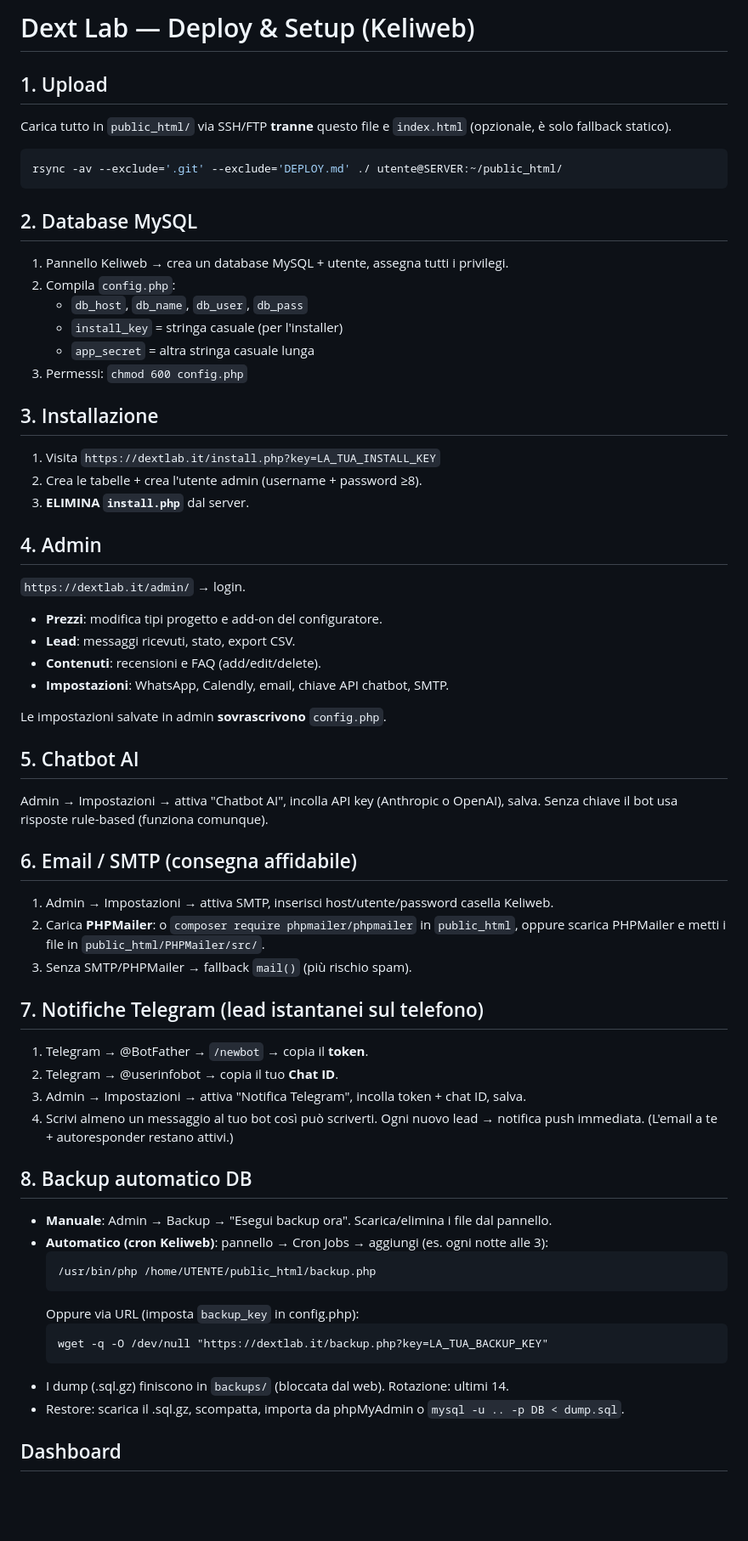
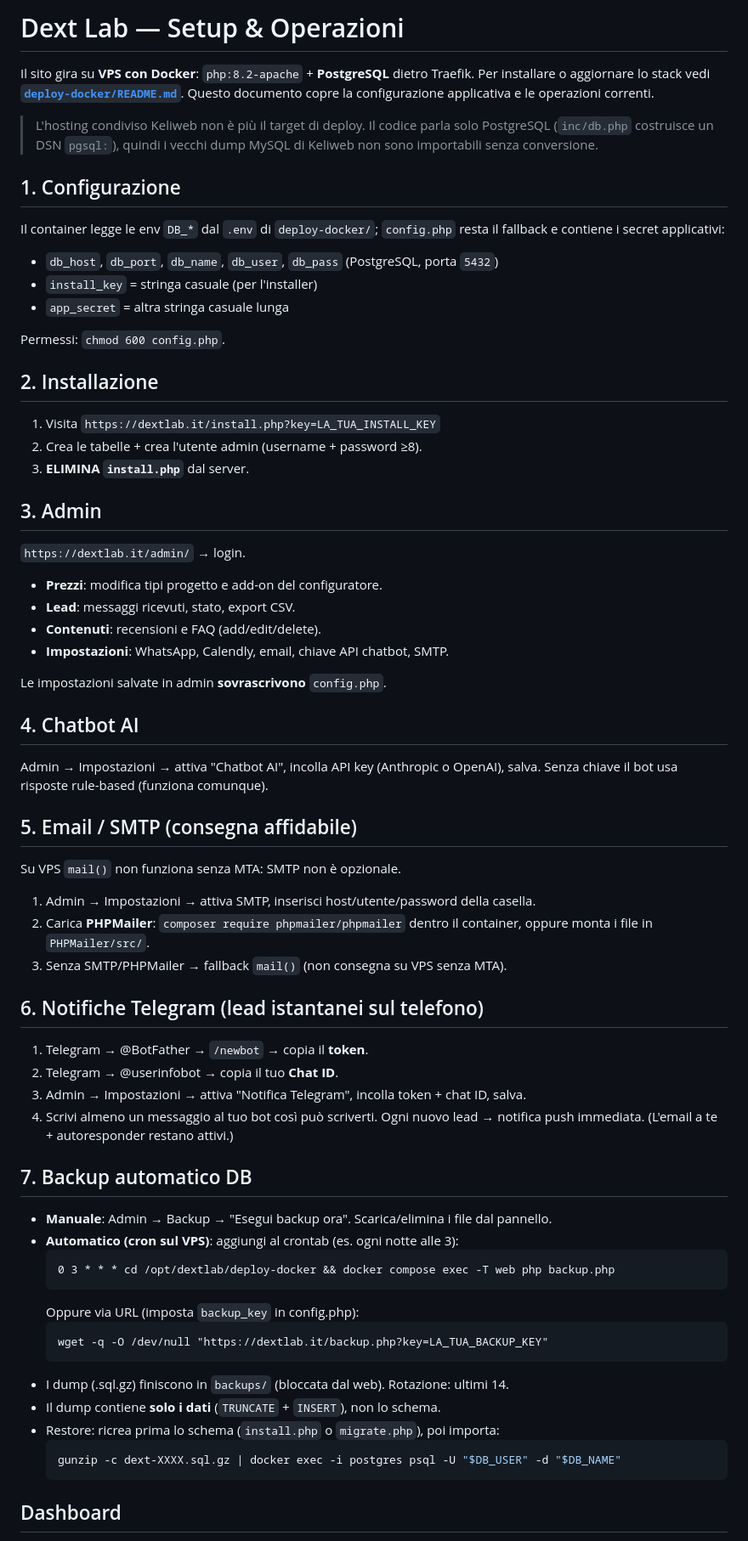
Before and after one commit to dextsamu/dextlab_sito, a Markdown page: DEPLOY.md, the part around the change. Shown at 85% size. Rendered like a GitHub page; blank space fills up the shorter version.

Commit message:
docs: retarget DEPLOY.md from Keliweb shared hosting to the VPS
The site now runs on the Docker VPS stack, but DEPLOY.md still documented
a Keliweb shared-hosting install with a MySQL database. That path cannot
work against the current code: inc/db.php builds a pgsql DSN only, so
there is no MySQL branch to fall back to.

Dropped the two Keliweb-only sections (public_html upload, MySQL database
creation) and pointed deployment at deploy-docker/README.md. The rest of
the document is hosting-agnostic and is kept verbatim: admin panel,
chatbot, SMTP, Telegram notifications, dashboard, security baseline and
DB-unreachable resilience.

Corrected in passing:
- backup cron switched from the Keliweb panel to a VPS crontab entry
  running `docker compose exec -T web php backup.php`
- restore switched from phpMyAdmin/mysql to psql against the external
  postgres container, noting the dump is data-only so the schema must be
  created first
- README rollback section no longer promises a Keliweb fallback that no
  longer exists
- stale "fallback ai valori Keliweb" and SMTP mailbox references

Co-Authored-By: Claude Opus 5 <noreply@anthropic.com>

````diff
--- a/DEPLOY.md
+++ b/DEPLOY.md
@@ -1,26 +1,28 @@
-# Dext Lab — Deploy & Setup (Keliweb)
+# Dext Lab — Setup & Operazioni
 
-## 1. Upload
-Carica tutto in `public_html/` via SSH/FTP **tranne** questo file e `index.html` (opzionale, è solo fallback statico).
+Il sito gira su **VPS con Docker**: `php:8.2-apache` + **PostgreSQL** dietro Traefik.
+Per installare o aggiornare lo stack vedi **[`deploy-docker/README.md`](deploy-docker/README.md)**.
+Questo documento copre la configurazione applicativa e le operazioni correnti.
 
-```bash
-rsync -av --exclude='.git' --exclude='DEPLOY.md' ./ utente@SERVER:~/public_html/
-```
+> L'hosting condiviso Keliweb non è più il target di deploy. Il codice parla solo
+> PostgreSQL (`inc/db.php` costruisce un DSN `pgsql:`), quindi i vecchi dump MySQL
+> di Keliweb non sono importabili senza conversione.
 
-## 2. Database MySQL
-1. Pannello Keliweb → crea un database MySQL + utente, assegna tutti i privilegi.
-2. Compila `config.php`:
-   - `db_host`, `db_name`, `db_user`, `db_pass`
-   - `install_key` = stringa casuale (per l'installer)
-   - `app_secret` = altra stringa casuale lunga
-3. Permessi: `chmod 600 config.php`
+## 1. Configurazione
+Il container legge le env `DB_*` dal `.env` di `deploy-docker/`; `config.php` resta
+il fallback e contiene i secret applicativi:
+- `db_host`, `db_port`, `db_name`, `db_user`, `db_pass` (PostgreSQL, porta `5432`)
+- `install_key` = stringa casuale (per l'installer)
+- `app_secret` = altra stringa casuale lunga
 
-## 3. Installazione
+Permessi: `chmod 600 config.php`.
+
+## 2. Installazione
 1. Visita `https://dextlab.it/install.php?key=LA_TUA_INSTALL_KEY`
 2. Crea le tabelle + crea l'utente admin (username + password ≥8).
 3. **ELIMINA `install.php`** dal server.
 
-## 4. Admin
+## 3. Admin
 `https://dextlab.it/admin/` → login.
 - **Prezzi**: modifica tipi progetto e add-on del configuratore.
 - **Lead**: messaggi ricevuti, stato, export CSV.
@@ -29,35 +31,40 @@ rsync -av --exclude='.git' --exclude='DEPLOY.md' ./ utente@SERVER:~/public_html/
 
 Le impostazioni salvate in admin **sovrascrivono** `config.php`.
 
-## 5. Chatbot AI
+## 4. Chatbot AI
 Admin → Impostazioni → attiva "Chatbot AI", incolla API key (Anthropic o OpenAI), salva.
 Senza chiave il bot usa risposte rule-based (funziona comunque).
 
-## 6. Email / SMTP (consegna affidabile)
-1. Admin → Impostazioni → attiva SMTP, inserisci host/utente/password casella Keliweb.
-2. Carica **PHPMailer**: o `composer require phpmailer/phpmailer` in `public_html`,
-   oppure scarica PHPMailer e metti i file in `public_html/PHPMailer/src/`.
-3. Senza SMTP/PHPMailer → fallback `mail()` (più rischio spam).
+## 5. Email / SMTP (consegna affidabile)
+Su VPS `mail()` non funziona senza MTA: SMTP non è opzionale.
+1. Admin → Impostazioni → attiva SMTP, inserisci host/utente/password della casella.
+2. Carica **PHPMailer**: `composer require phpmailer/phpmailer` dentro il container,
+   oppure monta i file in `PHPMailer/src/`.
+3. Senza SMTP/PHPMailer → fallback `mail()` (non consegna su VPS senza MTA).
 
-## 7. Notifiche Telegram (lead istantanei sul telefono)
+## 6. Notifiche Telegram (lead istantanei sul telefono)
 1. Telegram → @BotFather → `/newbot` → copia il **token**.
 2. Telegram → @userinfobot → copia il tuo **Chat ID**.
 3. Admin → Impostazioni → attiva "Notifica Telegram", incolla token + chat ID, salva.
 4. Scrivi almeno un messaggio al tuo bot così può scriverti.
 Ogni nuovo lead → notifica push immediata. (L'email a te + autoresponder restano attivi.)
 
-## 8. Backup automatico DB
+## 7. Backup automatico DB
 - **Manuale**: Admin → Backup → "Esegui backup ora". Scarica/elimina i file dal pannello.
-- **Automatico (cron Keliweb)**: pannello → Cron Jobs → aggiungi (es. ogni notte alle 3):
+- **Automatico (cron sul VPS)**: aggiungi al crontab (es. ogni notte alle 3):
   ```
-  /usr/bin/php /home/UTENTE/public_html/backup.php
+  0 3 * * * cd /opt/dextlab/deploy-docker && docker compose exec -T web php backup.php
   ```
   Oppure via URL (imposta `backup_key` in config.php):
   ```
   wget -q -O /dev/null "https://dextlab.it/backup.php?key=LA_TUA_BACKUP_KEY"
   ```
 - I dump (.sql.gz) finiscono in `backups/` (bloccata dal web). Rotazione: ultimi 14.
-- Restore: scarica il .sql.gz, scompatta, importa da phpMyAdmin o `mysql -u .. -p DB < dump.sql`.
+- Il dump contiene **solo i dati** (`TRUNCATE` + `INSERT`), non lo schema.
+- Restore: ricrea prima lo schema (`install.php` o `migrate.php`), poi importa:
+  ```bash
+  gunzip -c dext-XXXX.sql.gz | docker exec -i postgres psql -U "$DB_USER" -d "$DB_NAME"
+  ```
 
 ## Dashboard
 Admin → Dashboard: lead nuovi, ultimi 7 giorni, trend % vs settimana prec., grafico 30 giorni, ripartizione per stato e fonte.
````
Also changed, not shown: deploy-docker/README.md (+3 -3 lines).
